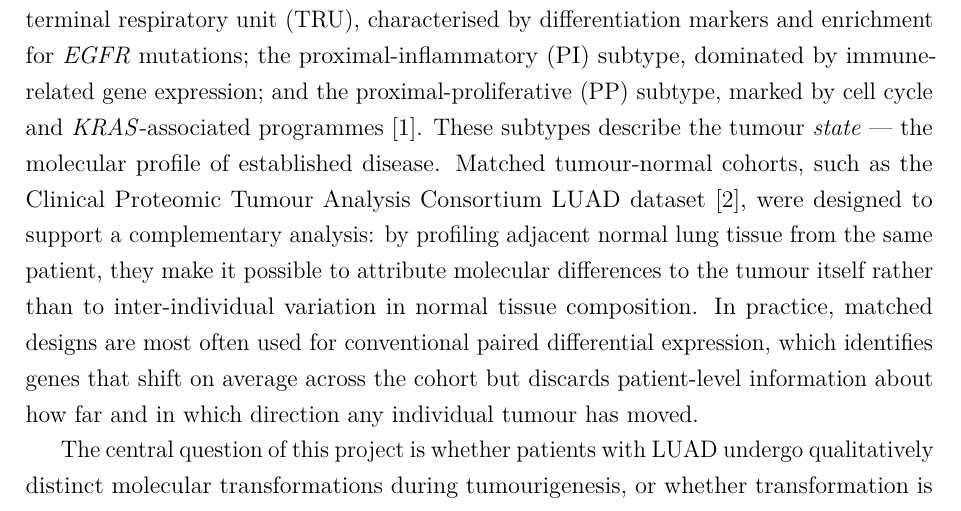
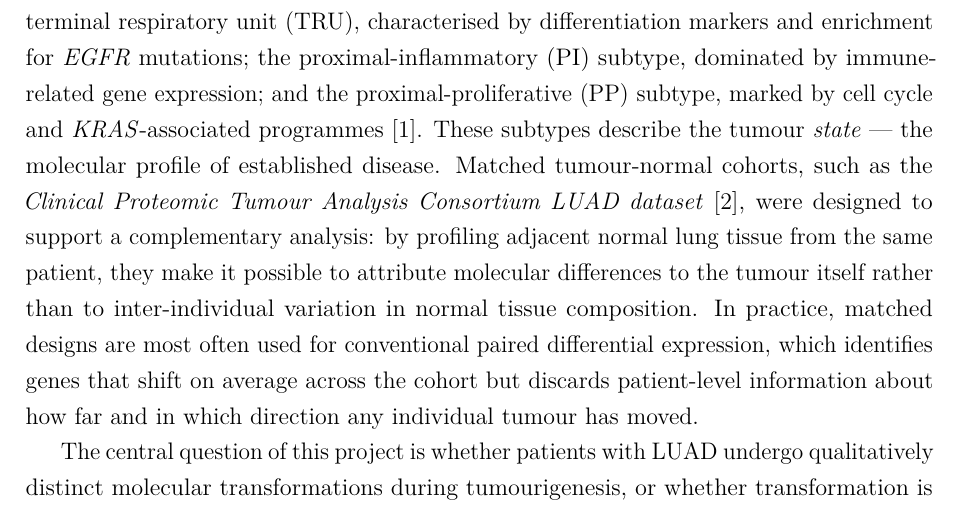
Before and after one commit to ajanowiak/MOSAIC, a LaTeX document (report/main.tex, which reads report/sections/introduction.tex): part of page 3 of 8, cut so that both start at the same text. Compiled offline with pdfLaTeX.

```diff
--- a/report/sections/introduction.tex
+++ b/report/sections/introduction.tex
@@ -9,8 +9,8 @@
 subtype, marked by cell cycle and \textit{KRAS}-associated programmes \cite{tcga2014luad}.
 These subtypes describe the tumour \emph{state} --- the molecular profile of established
 disease.
-Matched tumour-normal cohorts, such as the Clinical Proteomic Tumour Analysis Consortium
-LUAD dataset \cite{gillette2020proteogenomic}, were designed to support a complementary
+Matched tumour-normal cohorts, such as the \textit{Clinical Proteomic Tumour Analysis Consortium
+LUAD dataset} \cite{gillette2020proteogenomic}, were designed to support a complementary
 analysis: by profiling adjacent normal lung tissue from the same patient, they make it
 possible to attribute molecular differences to the tumour itself rather than to inter-individual
 variation in normal tissue composition.
```
Also changed, not shown: config/config.yml (+2 -1 lines).
